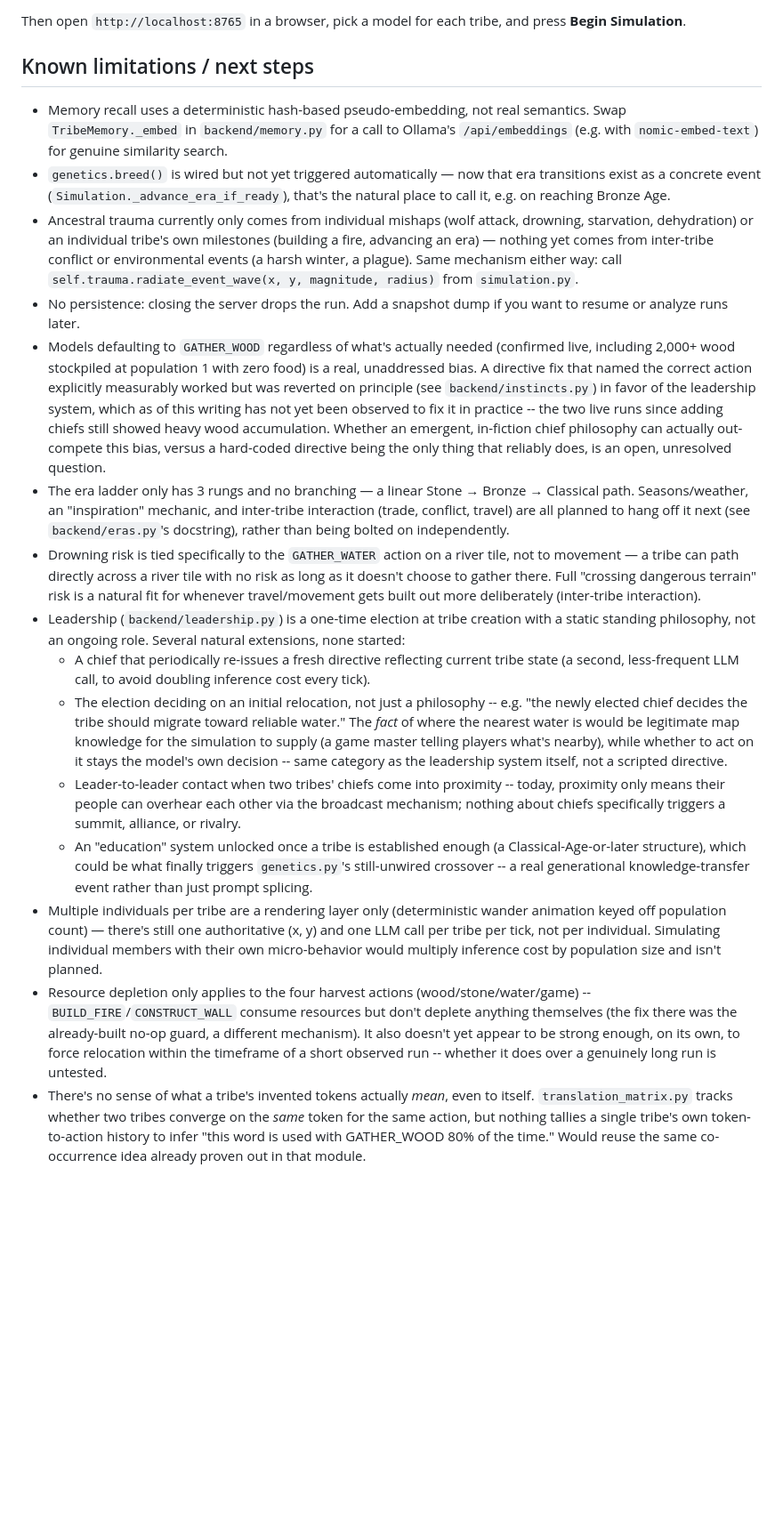
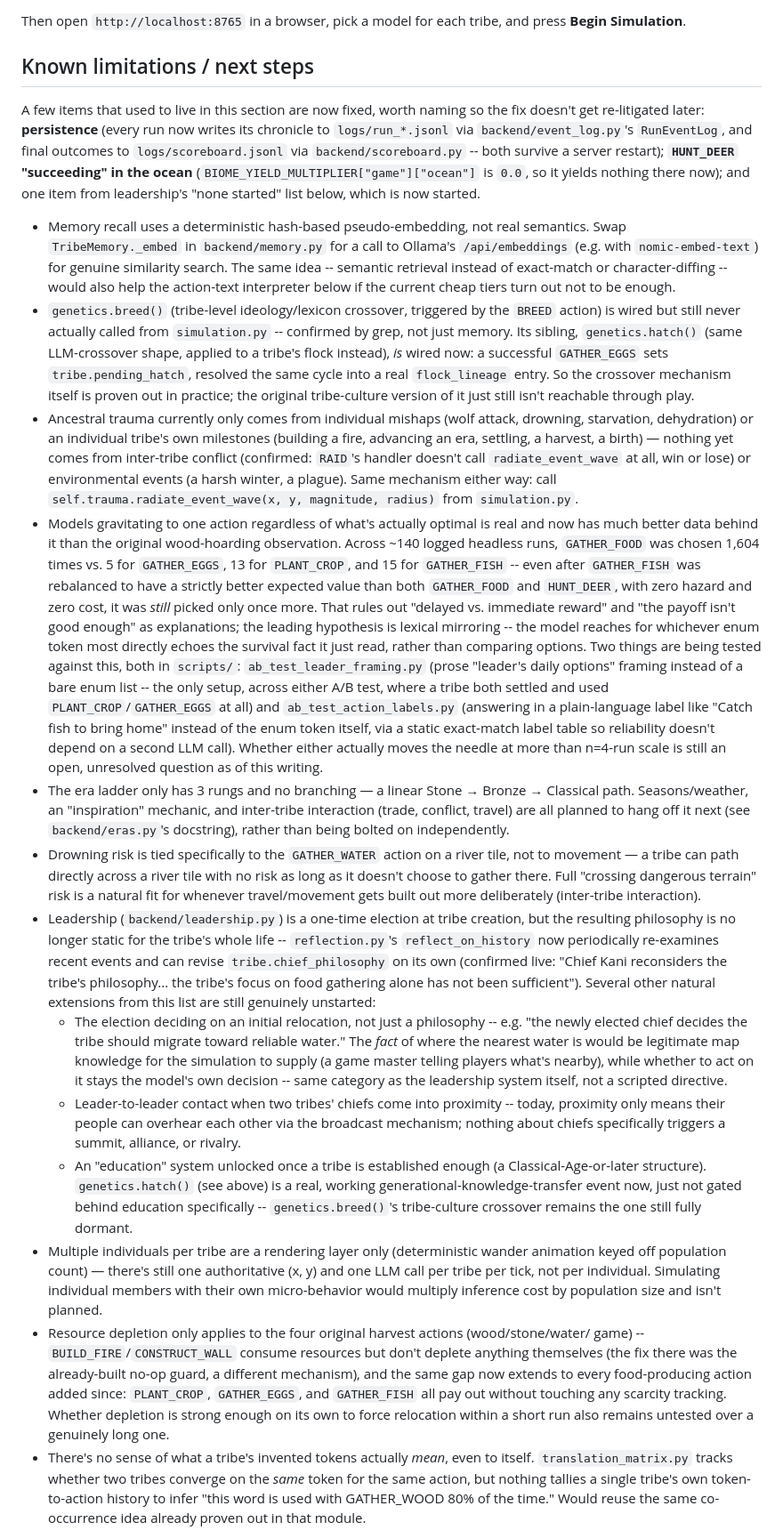
Before and after one commit to ScottColeSW/Evo, a Markdown page: README.md, the part around one of its changes. Shown at 89% size. Drawn GitHub-style; blank space fills up the shorter version.

Commit message:
Update README's known-limitations section against actual current code
Several items were stale: persistence is fixed (RunEventLog/scoreboard.py
write every run to logs/*.jsonl), HUNT_DEER no longer "succeeds" in the
ocean (its game multiplier there is 0.0), and periodic chief-philosophy
revision (reflection.py's reflect_on_history) was listed as unstarted but
is live. The wood-hoarding bullet is replaced with the much better-
evidenced GATHER_FOOD mirroring bias and the two in-flight A/B tests
against it. A few other items (trail-wear speed bonus, hatch() vs. the
still-dormant genetics.breed(), new food actions bypassing depletion) are
updated to reflect what's actually true now rather than deleted outright.

Co-Authored-By: Claude Sonnet 5 <noreply@anthropic.com>

```diff
--- a/README.md
+++ b/README.md
@@ -226,27 +226,49 @@ Then open `http://localhost:8765` in a browser, pick a model for each tribe, and
 
 ## Known limitations / next steps
 
+A few items that used to live in this section are now fixed, worth naming so the fix
+doesn't get re-litigated later: **persistence** (every run now writes its chronicle to
+`logs/run_*.jsonl` via `backend/event_log.py`'s `RunEventLog`, and final outcomes to
+`logs/scoreboard.jsonl` via `backend/scoreboard.py` -- both survive a server restart);
+**`HUNT_DEER` "succeeding" in the ocean** (`BIOME_YIELD_MULTIPLIER["game"]["ocean"]` is
+`0.0`, so it yields nothing there now); and one item from leadership's "none started"
+list below, which is now started.
+
 - Memory recall uses a deterministic hash-based pseudo-embedding, not real semantics. Swap
   `TribeMemory._embed` in `backend/memory.py` for a call to Ollama's `/api/embeddings` (e.g.
-  with `nomic-embed-text`) for genuine similarity search.
-- `genetics.breed()` is wired but not yet triggered automatically — now that era transitions
-  exist as a concrete event (`Simulation._advance_era_if_ready`), that's the natural place
-  to call it, e.g. on reaching Bronze Age.
+  with `nomic-embed-text`) for genuine similarity search. The same idea -- semantic
+  retrieval instead of exact-match or character-diffing -- would also help the action-text
+  interpreter below if the current cheap tiers turn out not to be enough.
+- `genetics.breed()` (tribe-level ideology/lexicon crossover, triggered by the `BREED`
+  action) is wired but still never actually called from `simulation.py` -- confirmed by
+  grep, not just memory. Its sibling, `genetics.hatch()` (same LLM-crossover shape, applied
+  to a tribe's flock instead), *is* wired now: a successful `GATHER_EGGS` sets
+  `tribe.pending_hatch`, resolved the same cycle into a real `flock_lineage` entry. So the
+  crossover mechanism itself is proven out in practice; the original tribe-culture version
+  of it just still isn't reachable through play.
 - Ancestral trauma currently only comes from individual mishaps (wolf attack, drowning,
   starvation, dehydration) or an individual tribe's own milestones (building a fire,
-  advancing an era) — nothing yet comes from inter-tribe conflict or environmental events
-  (a harsh winter, a plague). Same mechanism either way: call
+  advancing an era, settling, a harvest, a birth) — nothing yet comes from inter-tribe
+  conflict (confirmed: `RAID`'s handler doesn't call `radiate_event_wave` at all, win or
+  lose) or environmental events (a harsh winter, a plague). Same mechanism either way: call
   `self.trauma.radiate_event_wave(x, y, magnitude, radius)` from `simulation.py`.
-- No persistence: closing the server drops the run. Add a snapshot dump if you want to
-  resume or analyze runs later.
-- Models defaulting to `GATHER_WOOD` regardless of what's actually needed (confirmed live,
-  including 2,000+ wood stockpiled at population 1 with zero food) is a real, unaddressed
-  bias. A directive fix that named the correct action explicitly measurably worked but was
-  reverted on principle (see `backend/instincts.py`) in favor of the leadership system,
-  which as of this writing has not yet been observed to fix it in practice -- the two live
-  runs since adding chiefs still showed heavy wood accumulation. Whether an emergent,
-  in-fiction chief philosophy can actually out-compete this bias, versus a hard-coded
-  directive being the only thing that reliably does, is an open, unresolved question.
+- Models gravitating to one action regardless of what's actually optimal is real and now
+  has much better data behind it than the original wood-hoarding observation. Across ~140
+  logged headless runs, `GATHER_FOOD` was chosen 1,604 times vs. 5 for `GATHER_EGGS`, 13 for
+  `PLANT_CROP`, and 15 for `GATHER_FISH` -- even after `GATHER_FISH` was rebalanced to have
+  a strictly better expected value than both `GATHER_FOOD` and `HUNT_DEER`, with zero hazard
+  and zero cost, it was *still* picked only once more. That rules out "delayed vs. immediate
+  reward" and "the payoff isn't good enough" as explanations; the leading hypothesis is
+  lexical mirroring -- the model reaches for whichever enum token most directly echoes the
+  survival fact it just read, rather than comparing options. Two things are being tested
+  against this, both in `scripts/`: `ab_test_leader_framing.py` (prose "leader's daily
+  options" framing instead of a bare enum list -- the only setup, across either A/B test,
+  where a tribe both settled and used `PLANT_CROP`/`GATHER_EGGS` at all) and
+  `ab_test_action_labels.py` (answering in a plain-language label like "Catch fish to bring
+  home" instead of the enum token itself, via a static exact-match label table so
+  reliability doesn't depend on a second LLM call). Whether either actually moves the
+  needle at more than n=4-run scale is still an open, unresolved question as of this
+  writing.
 - The era ladder only has 3 rungs and no branching — a linear Stone → Bronze → Classical
   path. Seasons/weather, an "inspiration" mechanic, and inter-tribe interaction (trade,
   conflict, travel) are all planned to hang off it next (see `backend/eras.py`'s docstring),
@@ -255,10 +277,12 @@ Then open `http://localhost:8765` in a browser, pick a model for each tribe, and
   movement — a tribe can path directly across a river tile with no risk as long as it
   doesn't choose to gather there. Full "crossing dangerous terrain" risk is a natural fit
   for whenever travel/movement gets built out more deliberately (inter-tribe interaction).
-- Leadership (`backend/leadership.py`) is a one-time election at tribe creation with a
-  static standing philosophy, not an ongoing role. Several natural extensions, none started:
-  - A chief that periodically re-issues a fresh directive reflecting current tribe state
-    (a second, less-frequent LLM call, to avoid doubling inference cost every tick).
+- Leadership (`backend/leadership.py`) is a one-time election at tribe creation, but the
+  resulting philosophy is no longer static for the tribe's whole life -- `reflection.py`'s
+  `reflect_on_history` now periodically re-examines recent events and can revise
+  `tribe.chief_philosophy` on its own (confirmed live: "Chief Kani reconsiders the tribe's
+  philosophy... the tribe's focus on food gathering alone has not been sufficient"). Several
+  other natural extensions from this list are still genuinely unstarted:
   - The election deciding on an initial relocation, not just a philosophy -- e.g. "the
     newly elected chief decides the tribe should migrate toward reliable water." The
     *fact* of where the nearest water is would be legitimate map knowledge for the
@@ -269,18 +293,20 @@ Then open `http://localhost:8765` in a browser, pick a model for each tribe, and
     proximity only means their people can overhear each other via the broadcast
     mechanism; nothing about chiefs specifically triggers a summit, alliance, or rivalry.
   - An "education" system unlocked once a tribe is established enough (a
-    Classical-Age-or-later structure), which could be what finally triggers
-    `genetics.py`'s still-unwired crossover -- a real generational knowledge-transfer
-    event rather than just prompt splicing.
+    Classical-Age-or-later structure). `genetics.hatch()` (see above) is a real, working
+    generational-knowledge-transfer event now, just not gated behind education specifically
+    -- `genetics.breed()`'s tribe-culture crossover remains the one still fully dormant.
 - Multiple individuals per tribe are a rendering layer only (deterministic wander animation
   keyed off population count) — there's still one authoritative (x, y) and one LLM call per
   tribe per tick, not per individual. Simulating individual members with their own
   micro-behavior would multiply inference cost by population size and isn't planned.
-- Resource depletion only applies to the four harvest actions (wood/stone/water/game) --
-  `BUILD_FIRE`/`CONSTRUCT_WALL` consume resources but don't deplete anything themselves
-  (the fix there was the already-built no-op guard, a different mechanism). It also doesn't
-  yet appear to be strong enough, on its own, to force relocation within the timeframe of a
-  short observed run -- whether it does over a genuinely long run is untested.
+- Resource depletion only applies to the four original harvest actions (wood/stone/water/
+  game) -- `BUILD_FIRE`/`CONSTRUCT_WALL` consume resources but don't deplete anything
+  themselves (the fix there was the already-built no-op guard, a different mechanism), and
+  the same gap now extends to every food-producing action added since: `PLANT_CROP`,
+  `GATHER_EGGS`, and `GATHER_FISH` all pay out without touching any scarcity tracking.
+  Whether depletion is strong enough on its own to force relocation within a short run also
+  remains untested over a genuinely long one.
 - There's no sense of what a tribe's invented tokens actually *mean*, even to itself.
   `translation_matrix.py` tracks whether two tribes converge on the *same* token for the
   same action, but nothing tallies a single tribe's own token-to-action history to infer
```
Also changed, not shown: other parts of README.md (+15 -12 lines).
